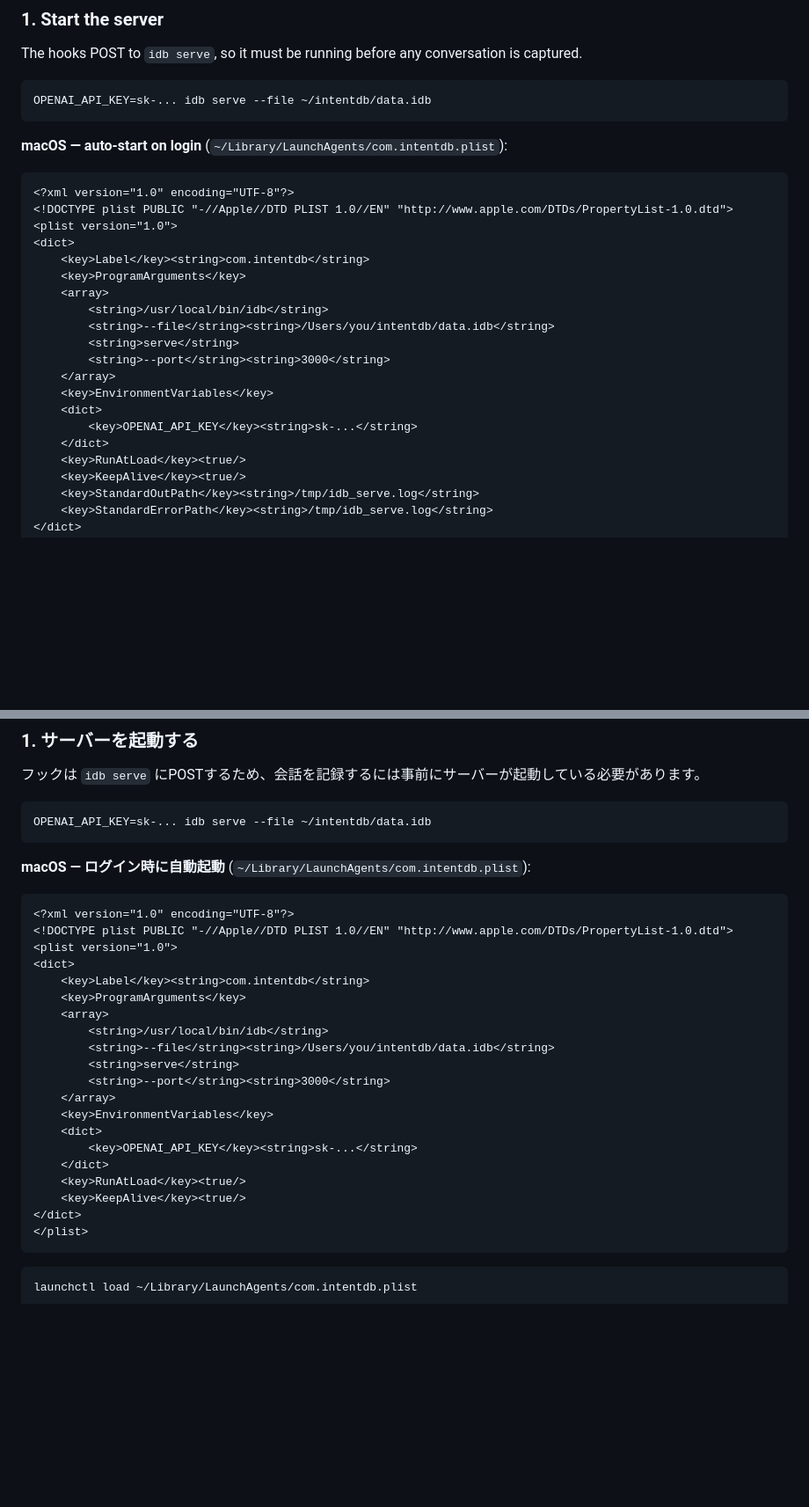
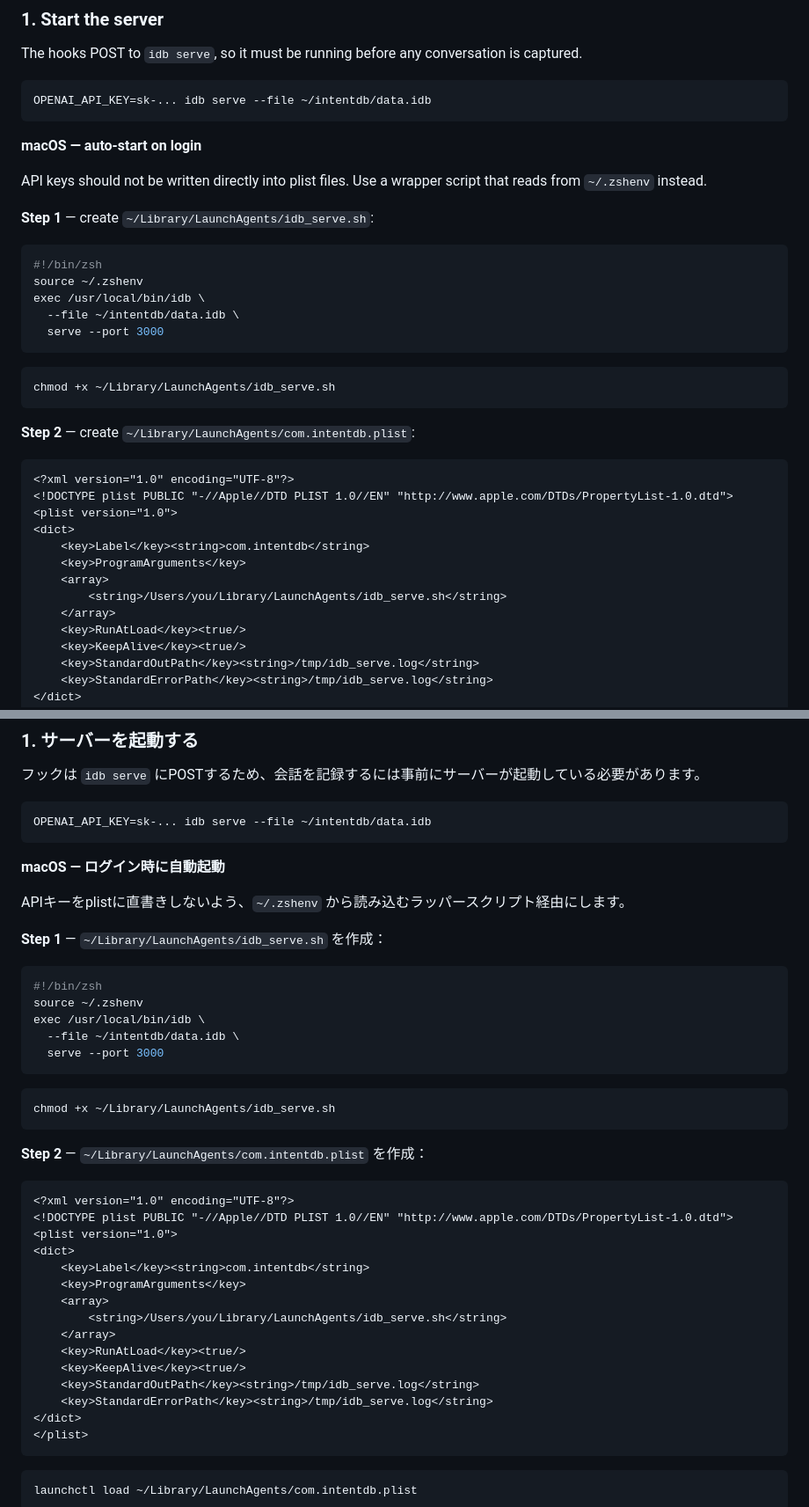
Before and after one commit to zzzzico12/intentdb, a Markdown page: README.md, 2 parts joined by grey strips. Shown at 88% size. GitHub-like rendering; blank space fills up the shorter version.

Commit message:
README: use wrapper script for launchd to avoid API key in plist
Store OPENAI_API_KEY only in ~/.zshenv; plist invokes a shell wrapper
that sources ~/.zshenv before starting idb serve.

Co-Authored-By: Claude Sonnet 4.6 <noreply@anthropic.com>

````diff
--- a/README.md
+++ b/README.md
@@ -50,7 +50,25 @@ The hooks POST to `idb serve`, so it must be running before any conversation is
 OPENAI_API_KEY=sk-... idb serve --file ~/intentdb/data.idb
 ```
 
-**macOS — auto-start on login** (`~/Library/LaunchAgents/com.intentdb.plist`):
+**macOS — auto-start on login**
+
+API keys should not be written directly into plist files. Use a wrapper script that reads from `~/.zshenv` instead.
+
+**Step 1** — create `~/Library/LaunchAgents/idb_serve.sh`:
+
+```bash
+#!/bin/zsh
+source ~/.zshenv
+exec /usr/local/bin/idb \
+  --file ~/intentdb/data.idb \
+  serve --port 3000
+```
+
+```bash
+chmod +x ~/Library/LaunchAgents/idb_serve.sh
+```
+
+**Step 2** — create `~/Library/LaunchAgents/com.intentdb.plist`:
 
 ```xml
 <?xml version="1.0" encoding="UTF-8"?>
@@ -60,15 +78,8 @@ OPENAI_API_KEY=sk-... idb serve --file ~/intentdb/data.idb
     <key>Label</key><string>com.intentdb</string>
     <key>ProgramArguments</key>
     <array>
-        <string>/usr/local/bin/idb</string>
-        <string>--file</string><string>/Users/you/intentdb/data.idb</string>
-        <string>serve</string>
-        <string>--port</string><string>3000</string>
+        <string>/Users/you/Library/LaunchAgents/idb_serve.sh</string>
     </array>
-    <key>EnvironmentVariables</key>
-    <dict>
-        <key>OPENAI_API_KEY</key><string>sk-...</string>
-    </dict>
     <key>RunAtLoad</key><true/>
     <key>KeepAlive</key><true/>
     <key>StandardOutPath</key><string>/tmp/idb_serve.log</string>
@@ -477,7 +488,25 @@ cargo build --release
 OPENAI_API_KEY=sk-... idb serve --file ~/intentdb/data.idb
 ```
 
-**macOS — ログイン時に自動起動** (`~/Library/LaunchAgents/com.intentdb.plist`):
+**macOS — ログイン時に自動起動**
+
+APIキーをplistに直書きしないよう、`~/.zshenv` から読み込むラッパースクリプト経由にします。
+
+**Step 1** — `~/Library/LaunchAgents/idb_serve.sh` を作成：
+
+```bash
+#!/bin/zsh
+source ~/.zshenv
+exec /usr/local/bin/idb \
+  --file ~/intentdb/data.idb \
+  serve --port 3000
+```
+
+```bash
+chmod +x ~/Library/LaunchAgents/idb_serve.sh
+```
+
+**Step 2** — `~/Library/LaunchAgents/com.intentdb.plist` を作成：
 
 ```xml
 <?xml version="1.0" encoding="UTF-8"?>
@@ -487,17 +516,12 @@ OPENAI_API_KEY=sk-... idb serve --file ~/intentdb/data.idb
     <key>Label</key><string>com.intentdb</string>
     <key>ProgramArguments</key>
     <array>
-        <string>/usr/local/bin/idb</string>
-        <string>--file</string><string>/Users/you/intentdb/data.idb</string>
-        <string>serve</string>
-        <string>--port</string><string>3000</string>
+        <string>/Users/you/Library/LaunchAgents/idb_serve.sh</string>
     </array>
-    <key>EnvironmentVariables</key>
-    <dict>
-        <key>OPENAI_API_KEY</key><string>sk-...</string>
-    </dict>
     <key>RunAtLoad</key><true/>
     <key>KeepAlive</key><true/>
+    <key>StandardOutPath</key><string>/tmp/idb_serve.log</string>
+    <key>StandardErrorPath</key><string>/tmp/idb_serve.log</string>
 </dict>
 </plist>
 ```
````
